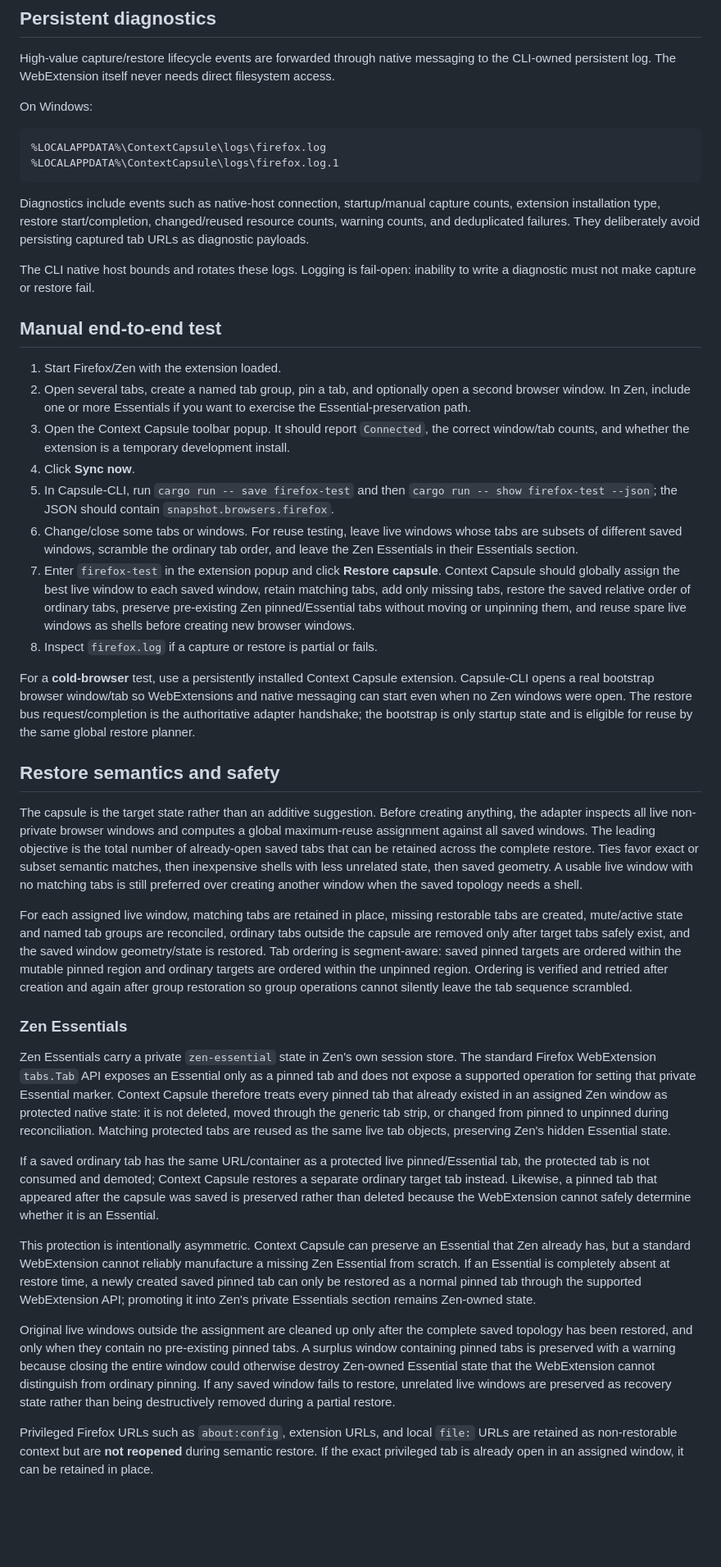
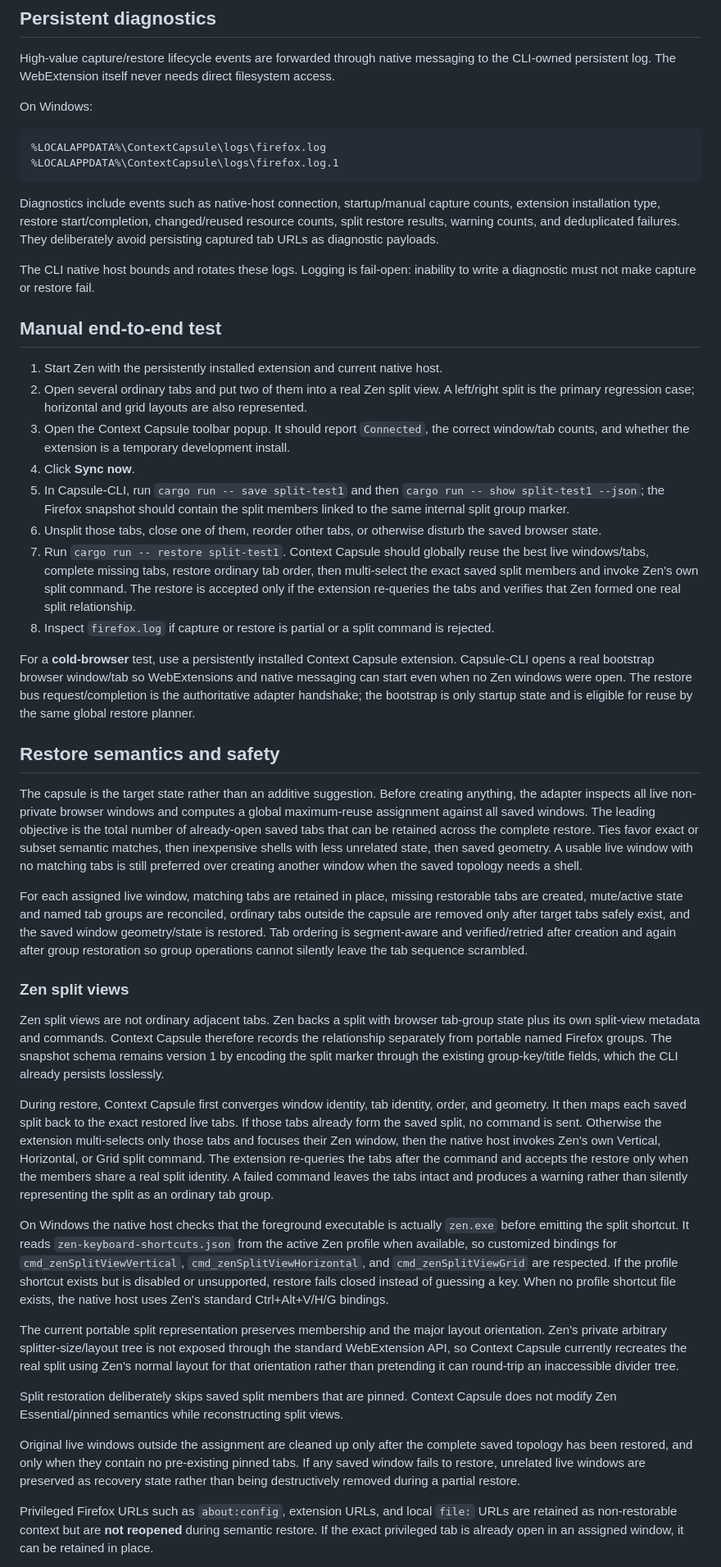
Before and after one commit to Context-Capsule/Capsule-Browser-Extension, a Markdown page: README.md, the part around one of its changes. Shown at 82% size. Drawn GitHub-style; blank space fills up the shorter version.

Commit message:
document verified Zen split-view restore

````diff
--- a/README.md
+++ b/README.md
@@ -44,20 +44,20 @@ On Windows:
 %LOCALAPPDATA%\ContextCapsule\logs\firefox.log.1
 ```
 
-Diagnostics include events such as native-host connection, startup/manual capture counts, extension installation type, restore start/completion, changed/reused resource counts, warning counts, and deduplicated failures. They deliberately avoid persisting captured tab URLs as diagnostic payloads.
+Diagnostics include events such as native-host connection, startup/manual capture counts, extension installation type, restore start/completion, changed/reused resource counts, split restore results, warning counts, and deduplicated failures. They deliberately avoid persisting captured tab URLs as diagnostic payloads.
 
 The CLI native host bounds and rotates these logs. Logging is fail-open: inability to write a diagnostic must not make capture or restore fail.
 
 ## Manual end-to-end test
 
-1. Start Firefox/Zen with the extension loaded.
-2. Open several tabs, create a named tab group, pin a tab, and optionally open a second browser window. In Zen, include one or more Essentials if you want to exercise the Essential-preservation path.
+1. Start Zen with the persistently installed extension and current native host.
+2. Open several ordinary tabs and put two of them into a real Zen split view. A left/right split is the primary regression case; horizontal and grid layouts are also represented.
 3. Open the Context Capsule toolbar popup. It should report `Connected`, the correct window/tab counts, and whether the extension is a temporary development install.
 4. Click **Sync now**.
-5. In Capsule-CLI, run `cargo run -- save firefox-test` and then `cargo run -- show firefox-test --json`; the JSON should contain `snapshot.browsers.firefox`.
-6. Change/close some tabs or windows. For reuse testing, leave live windows whose tabs are subsets of different saved windows, scramble the ordinary tab order, and leave the Zen Essentials in their Essentials section.
-7. Enter `firefox-test` in the extension popup and click **Restore capsule**. Context Capsule should globally assign the best live window to each saved window, retain matching tabs, add only missing tabs, restore the saved relative order of ordinary tabs, preserve pre-existing Zen pinned/Essential tabs without moving or unpinning them, and reuse spare live windows as shells before creating new browser windows.
-8. Inspect `firefox.log` if a capture or restore is partial or fails.
+5. In Capsule-CLI, run `cargo run -- save split-test1` and then `cargo run -- show split-test1 --json`; the Firefox snapshot should contain the split members linked to the same internal split group marker.
+6. Unsplit those tabs, close one of them, reorder other tabs, or otherwise disturb the saved browser state.
+7. Run `cargo run -- restore split-test1`. Context Capsule should globally reuse the best live windows/tabs, complete missing tabs, restore ordinary tab order, then multi-select the exact saved split members and invoke Zen's own split command. The restore is accepted only if the extension re-queries the tabs and verifies that Zen formed one real split relationship.
+8. Inspect `firefox.log` if capture or restore is partial or a split command is rejected.
 
 For a **cold-browser** test, use a persistently installed Context Capsule extension. Capsule-CLI opens a real bootstrap browser window/tab so WebExtensions and native messaging can start even when no Zen windows were open. The restore bus request/completion is the authoritative adapter handshake; the bootstrap is only startup state and is eligible for reuse by the same global restore planner.
 
@@ -65,17 +65,21 @@ For a **cold-browser** test, use a persistently installed Context Capsule extens
 
 The capsule is the target state rather than an additive suggestion. Before creating anything, the adapter inspects all live non-private browser windows and computes a global maximum-reuse assignment against all saved windows. The leading objective is the total number of already-open saved tabs that can be retained across the complete restore. Ties favor exact or subset semantic matches, then inexpensive shells with less unrelated state, then saved geometry. A usable live window with no matching tabs is still preferred over creating another window when the saved topology needs a shell.
 
-For each assigned live window, matching tabs are retained in place, missing restorable tabs are created, mute/active state and named tab groups are reconciled, ordinary tabs outside the capsule are removed only after target tabs safely exist, and the saved window geometry/state is restored. Tab ordering is segment-aware: saved pinned targets are ordered within the mutable pinned region and ordinary targets are ordered within the unpinned region. Ordering is verified and retried after creation and again after group restoration so group operations cannot silently leave the tab sequence scrambled.
+For each assigned live window, matching tabs are retained in place, missing restorable tabs are created, mute/active state and named tab groups are reconciled, ordinary tabs outside the capsule are removed only after target tabs safely exist, and the saved window geometry/state is restored. Tab ordering is segment-aware and verified/retried after creation and again after group restoration so group operations cannot silently leave the tab sequence scrambled.
 
-### Zen Essentials
+### Zen split views
 
-Zen Essentials carry a private `zen-essential` state in Zen's own session store. The standard Firefox WebExtension `tabs.Tab` API exposes an Essential only as a pinned tab and does not expose a supported operation for setting that private Essential marker. Context Capsule therefore treats every pinned tab that already existed in an assigned Zen window as protected native state: it is not deleted, moved through the generic tab strip, or changed from pinned to unpinned during reconciliation. Matching protected tabs are reused as the same live tab objects, preserving Zen's hidden Essential state.
+Zen split views are not ordinary adjacent tabs. Zen backs a split with browser tab-group state plus its own split-view metadata and commands. Context Capsule therefore records the relationship separately from portable named Firefox groups. The snapshot schema remains version 1 by encoding the split marker through the existing group-key/title fields, which the CLI already persists losslessly.
 
-If a saved ordinary tab has the same URL/container as a protected live pinned/Essential tab, the protected tab is not consumed and demoted; Context Capsule restores a separate ordinary target tab instead. Likewise, a pinned tab that appeared after the capsule was saved is preserved rather than deleted because the WebExtension cannot safely determine whether it is an Essential.
+During restore, Context Capsule first converges window identity, tab identity, order, and geometry. It then maps each saved split back to the exact restored live tabs. If those tabs already form the saved split, no command is sent. Otherwise the extension multi-selects only those tabs and focuses their Zen window, then the native host invokes Zen's own Vertical, Horizontal, or Grid split command. The extension re-queries the tabs after the command and accepts the restore only when the members share a real split identity. A failed command leaves the tabs intact and produces a warning rather than silently representing the split as an ordinary tab group.
 
-This protection is intentionally asymmetric. Context Capsule can preserve an Essential that Zen already has, but a standard WebExtension cannot reliably manufacture a missing Zen Essential from scratch. If an Essential is completely absent at restore time, a newly created saved pinned tab can only be restored as a normal pinned tab through the supported WebExtension API; promoting it into Zen's private Essentials section remains Zen-owned state.
+On Windows the native host checks that the foreground executable is actually `zen.exe` before emitting the split shortcut. It reads `zen-keyboard-shortcuts.json` from the active Zen profile when available, so customized bindings for `cmd_zenSplitViewVertical`, `cmd_zenSplitViewHorizontal`, and `cmd_zenSplitViewGrid` are respected. If the profile shortcut exists but is disabled or unsupported, restore fails closed instead of guessing a key. When no profile shortcut file exists, the native host uses Zen's standard Ctrl+Alt+V/H/G bindings.
 
-Original live windows outside the assignment are cleaned up only after the complete saved topology has been restored, and only when they contain no pre-existing pinned tabs. A surplus window containing pinned tabs is preserved with a warning because closing the entire window could otherwise destroy Zen-owned Essential state that the WebExtension cannot distinguish from ordinary pinning. If any saved window fails to restore, unrelated live windows are preserved as recovery state rather than being destructively removed during a partial restore.
+The current portable split representation preserves membership and the major layout orientation. Zen's private arbitrary splitter-size/layout tree is not exposed through the standard WebExtension API, so Context Capsule currently recreates the real split using Zen's normal layout for that orientation rather than pretending it can round-trip an inaccessible divider tree.
+
+Split restoration deliberately skips saved split members that are pinned. Context Capsule does not modify Zen Essential/pinned semantics while reconstructing split views.
+
+Original live windows outside the assignment are cleaned up only after the complete saved topology has been restored, and only when they contain no pre-existing pinned tabs. If any saved window fails to restore, unrelated live windows are preserved as recovery state rather than being destructively removed during a partial restore.
 
 Privileged Firefox URLs such as `about:config`, extension URLs, and local `file:` URLs are retained as non-restorable context but are **not reopened** during semantic restore. If the exact privileged tab is already open in an assigned window, it can be retained in place.
 
````
Also changed, not shown: other parts of README.md (+2 -2 lines).
